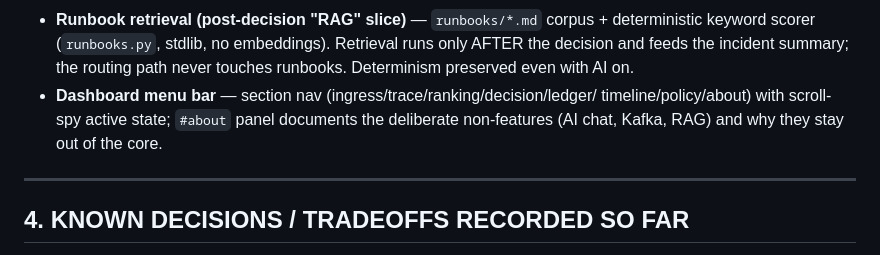
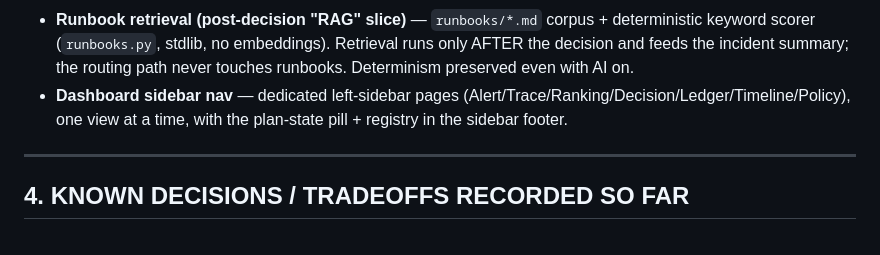
Before and after one commit to Web8080/alert-routing-agent, a Markdown page: ROADMAP.md, the part around the change. Rendered like a GitHub page.

Commit message:
ROADMAP: reflect left-sidebar page navigation (scroll-spy/about panel removed)

```diff
--- a/ROADMAP.md
+++ b/ROADMAP.md
@@ -297,9 +297,9 @@ if FastAPI is absent, `build_app()` returns None (module still imports cleanly).
   deterministic keyword scorer (`runbooks.py`, stdlib, no embeddings). Retrieval
   runs only AFTER the decision and feeds the incident summary; the routing path
   never touches runbooks. Determinism preserved even with AI on.
-- **Dashboard menu bar** — section nav (ingress/trace/ranking/decision/ledger/
-  timeline/policy/about) with scroll-spy active state; `#about` panel documents
-  the deliberate non-features (AI chat, Kafka, RAG) and why they stay out of the core.
+- **Dashboard sidebar nav** — dedicated left-sidebar pages
+  (Alert/Trace/Ranking/Decision/Ledger/Timeline/Policy), one view at a time,
+  with the plan-state pill + registry in the sidebar footer.
 
 ---
 
```
